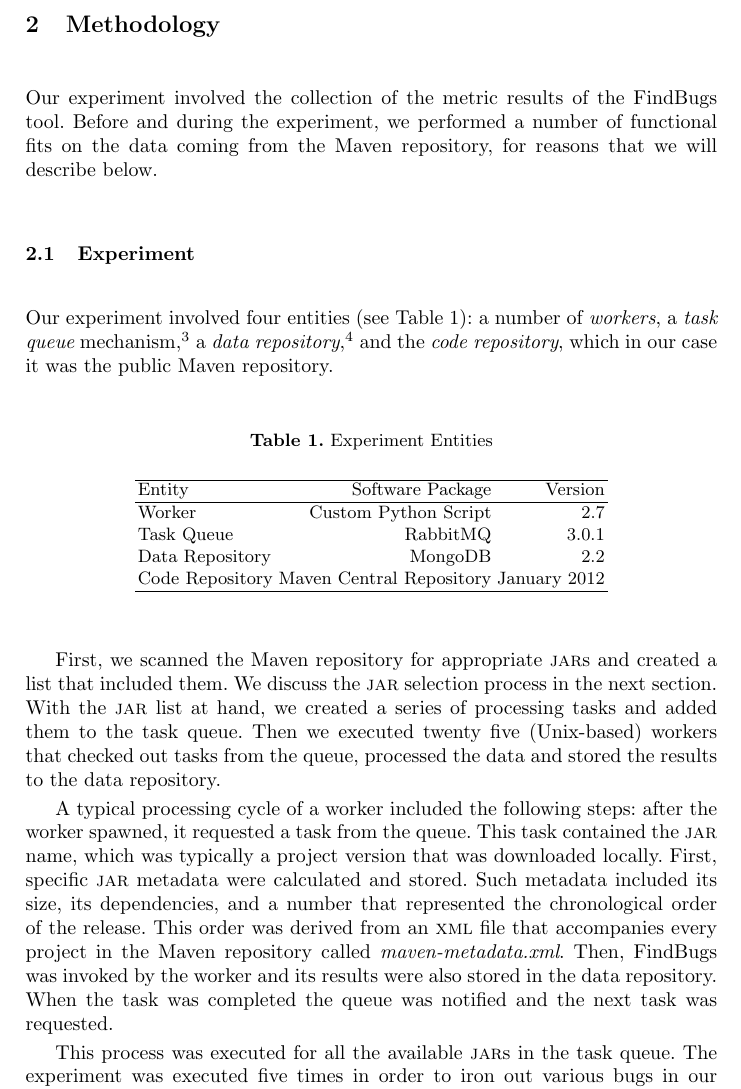
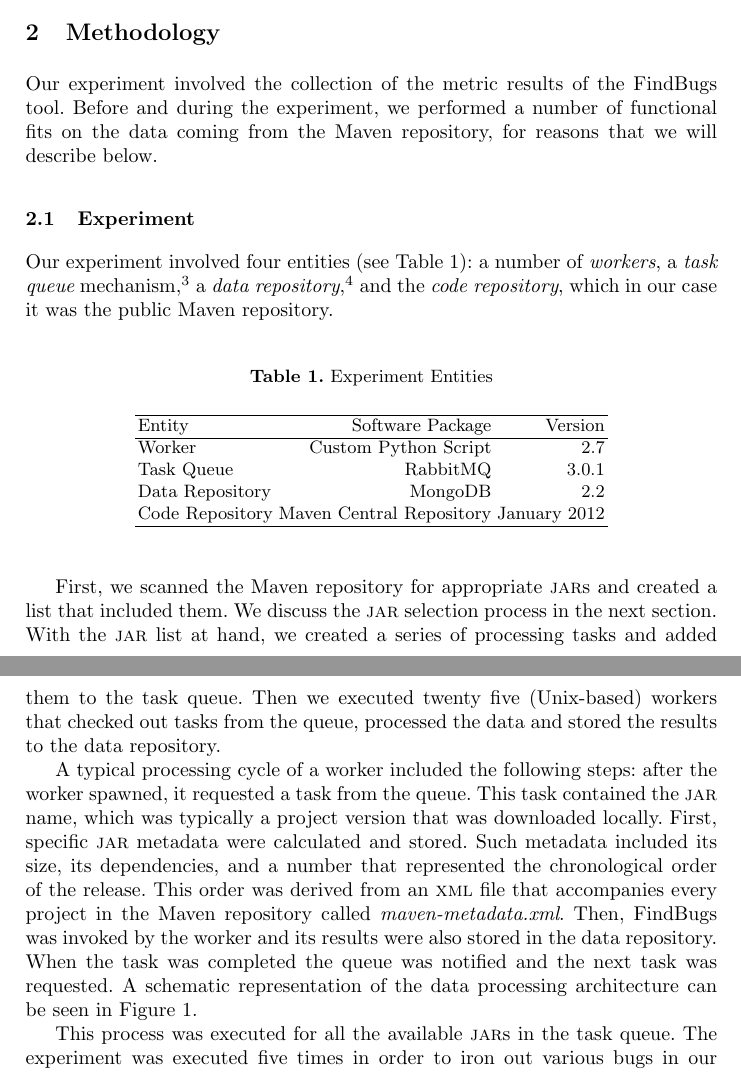
Before and after one commit to bkarak/evol_security_publication_2012, a LaTeX thesis (docs/evol.tex): part of page 3 of 16 before the commit and two parts of pages 3 and 4 of 16 after it, the two joined at a grey line, cut so that both start at the same text. Compiled offline with pdfLaTeX.

Commit message:
Add architecture figure to text

```diff
--- a/docs/evol.tex
+++ b/docs/evol.tex
@@ -144,3 +149,6 @@ fits on the data coming from the Maven repository, for reasons that we will desc
+  \label{fig:arch}
+\end{figure}
+
 Our experiment involved four entities (see Table~\ref{tbl:exp}):
 a number of {\it workers}, a {\it task queue}
 mechanism,\footnote{\url{http://www.rabbitmq.com/}}
@@ -182,7 +190,8 @@ release. This order was derived from an {\sc xml} file that
 accompanies every project in the Maven repository called {\it
 maven-metadata.xml}. Then, FindBugs was invoked by the worker and its results were
 also stored in the data repository. When the task was completed the queue
-was notified and the next task was requested.
+was notified and the next task was requested. A schematic representation
+of the data processing architecture can be seen in Figure~\ref{fig:arch}.
 
 This process was executed for all the available {\sc jar}s in the task queue.
 The experiment was executed five times in order to iron out various bugs in
```
Also changed, not shown: docs/evol.tex (5 more changed lines).
